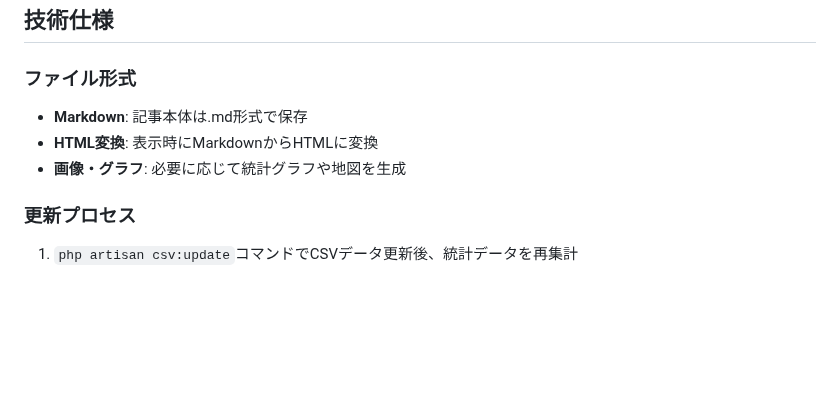
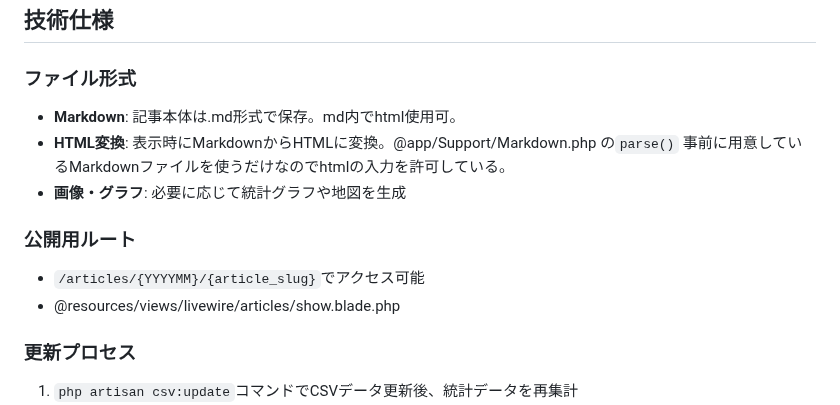
Before and after one commit to puklipo/service-guide, a Markdown page: resources/articles/README.md, the part around the change. Drawn GitHub-style; blank space fills up the shorter version.

```diff
--- a/resources/articles/README.md
+++ b/resources/articles/README.md
@@ -93,9 +93,13 @@ resources/articles/
 ## 技術仕様
 
 ### ファイル形式
-- **Markdown**: 記事本体は.md形式で保存
-- **HTML変換**: 表示時にMarkdownからHTMLに変換
+- **Markdown**: 記事本体は.md形式で保存。md内でhtml使用可。
+- **HTML変換**: 表示時にMarkdownからHTMLに変換。@app/Support/Markdown.php の`parse()` 事前に用意しているMarkdownファイルを使うだけなのでhtmlの入力を許可している。
 - **画像・グラフ**: 必要に応じて統計グラフや地図を生成
+
+### 公開用ルート
+- `/articles/{YYYYMM}/{article_slug}`でアクセス可能
+- @resources/views/livewire/articles/show.blade.php
 
 ### 更新プロセス
 1. `php artisan csv:update`コマンドでCSVデータ更新後、統計データを再集計
```
